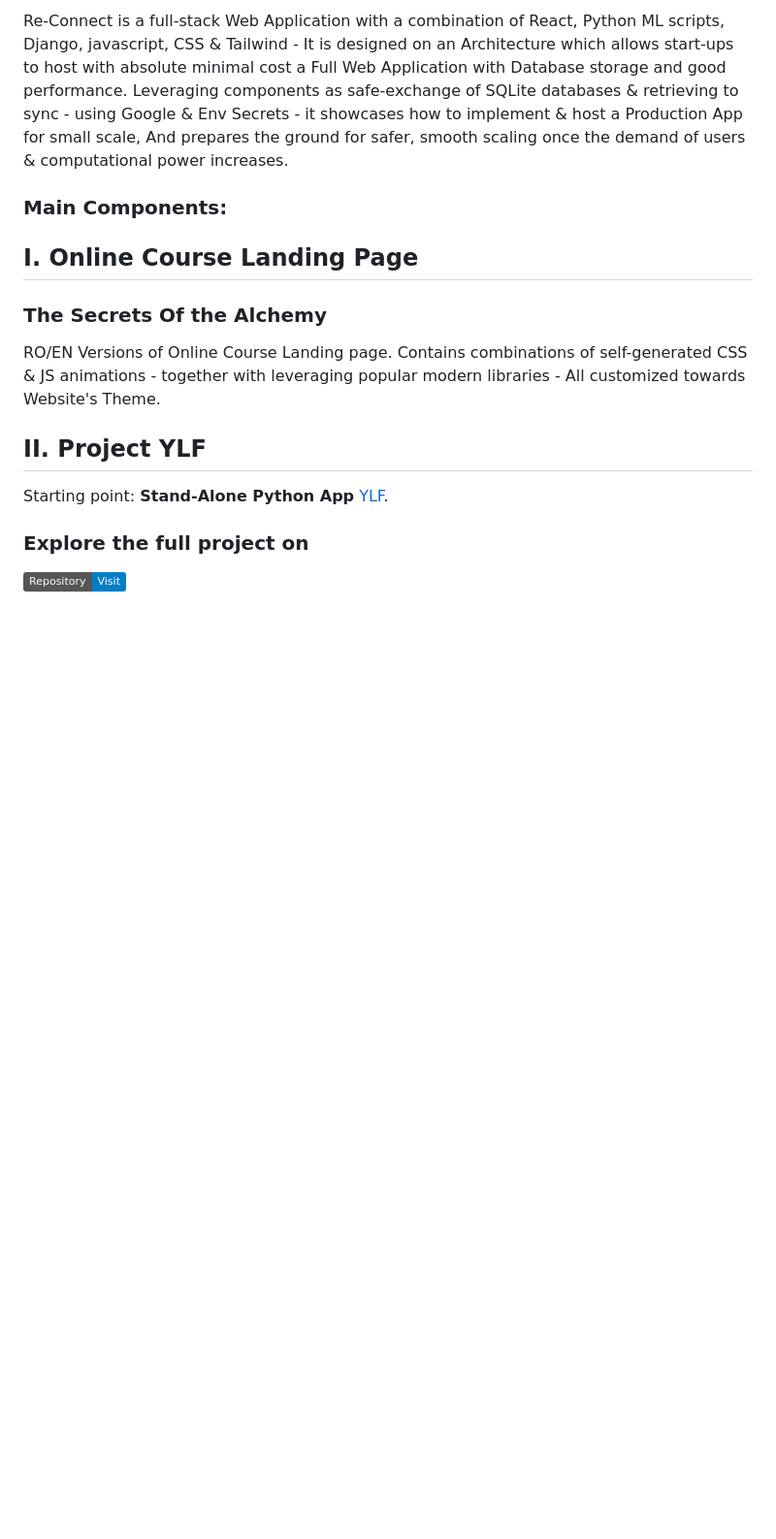
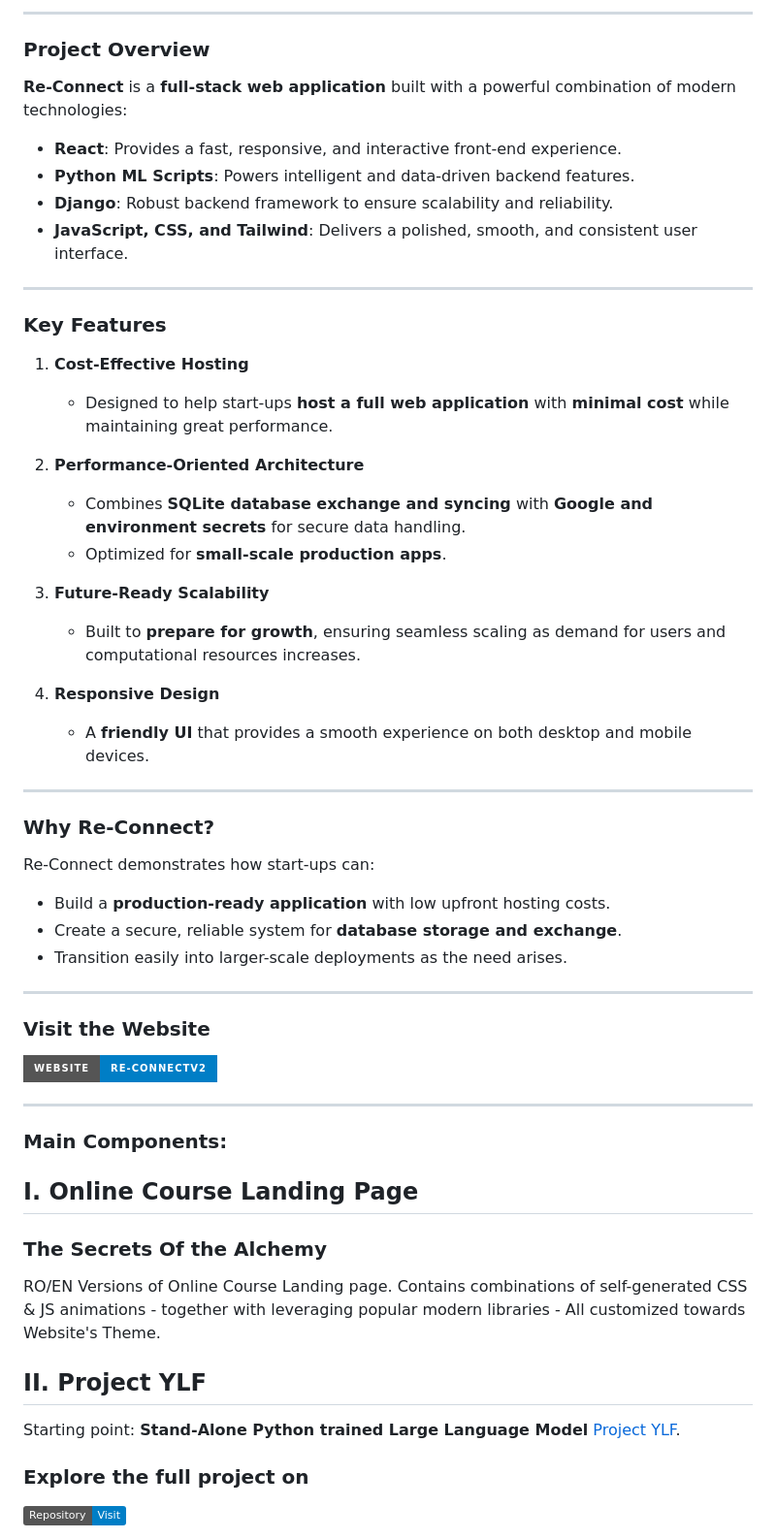
Before and after one commit to PonPon7/reconnectv2, a Markdown page: README.md, the part around the change printed below. Shown: that part at 97% size. Drawn GitHub-style; badges without logos; blank space fills up the shorter version.

Commit message:
ReadMe work

```diff
--- a/README.md
+++ b/README.md
@@ -2,8 +2,45 @@
 
-Re-Connect is a full-stack Web Application with a combination of React, Python ML scripts, Django, javascript, CSS & Tailwind -
-It is designed on an Architecture which allows start-ups to host with absolute minimal cost a Full Web Application with Database storage and good performance.
-Leveraging components as safe-exchange of SQLite databases & retrieving to sync - using Google & Env Secrets - it showcases how to implement & host a Production App for small scale,
-And prepares the ground for safer, smooth scaling once the demand of users & computational power increases.
+---
+
+### Project Overview
+
+**Re-Connect** is a **full-stack web application** built with a powerful combination of modern technologies:
+
+- **React**: Provides a fast, responsive, and interactive front-end experience.
+- **Python ML Scripts**: Powers intelligent and data-driven backend features.
+- **Django**: Robust backend framework to ensure scalability and reliability.
+- **JavaScript, CSS, and Tailwind**: Delivers a polished, smooth, and consistent user interface.
+
+---
+
+### Key Features
+1. **Cost-Effective Hosting**
+   - Designed to help start-ups **host a full web application** with **minimal cost** while maintaining great performance.
+
+2. **Performance-Oriented Architecture**
+   - Combines **SQLite database exchange and syncing** with **Google and environment secrets** for secure data handling.
+   - Optimized for **small-scale production apps**.
+
+3. **Future-Ready Scalability**
+   - Built to **prepare for growth**, ensuring seamless scaling as demand for users and computational resources increases.
+
+4. **Responsive Design**
+   - A **friendly UI** that provides a smooth experience on both desktop and mobile devices.
+
+---
+
+### Why Re-Connect?
+Re-Connect demonstrates how start-ups can:
+- Build a **production-ready application** with low upfront hosting costs.
+- Create a secure, reliable system for **database storage and exchange**.
+- Transition easily into larger-scale deployments as the need arises.
+
+---
+
+### Visit the Website
+[![Visit Re-Connect V2](https://img.shields.io/badge/Website-Re--ConnectV2-blue?style=for-the-badge&logo=react)](https://reconnectv2.com)
+
+---
 
 ### Main Components:
 
@@ -15,7 +52,7 @@ Contains combinations of self-generated CSS & JS animations - together with leve
 
 ## II. Project YLF
 
-Starting point: **Stand-Alone Python App** [YLF](https://github.com/LaoWater/LLM-Create-Process-Train).
+Starting point: **Stand-Alone Python trained Large Language Model** [Project YLF](https://github.com/LaoWater/LLM-Create-Process-Train).
 
 ### Explore the full project on
 [![GitHub Repository](https://img.shields.io/badge/Repository-Visit-blue?logo=github)](https://github.com/LaoWater/LLM-Create-Process-Train)
```
Also changed, not shown: other parts of README.md (+1 -1 lines).
